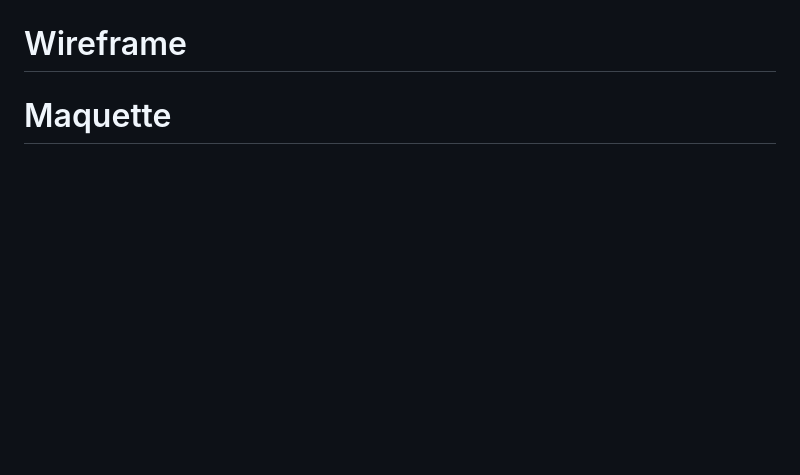
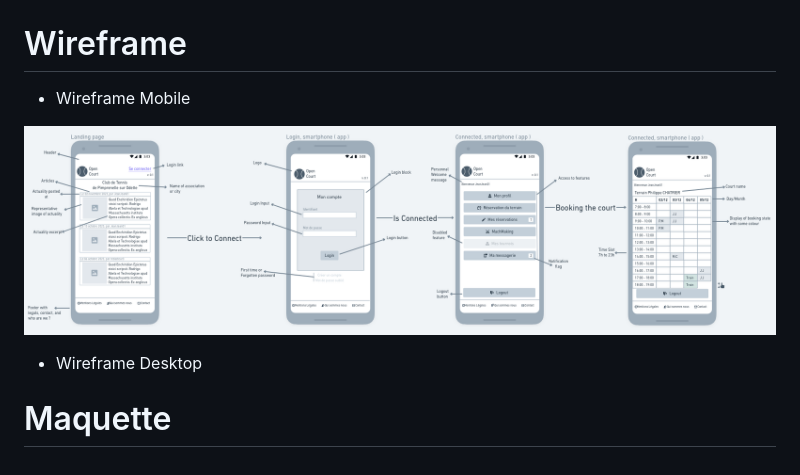
Before and after one commit to castillojohan/open_court, a Markdown page: docs/readme.md, the part around the change. GitHub-like rendering; pictures changed too: docs/wireframeMobileOcourt.png (added); blank space fills up the shorter version.

Commit message:
added mobile wireframe, WIP -> desktop wireframe

```diff
--- a/docs/readme.md
+++ b/docs/readme.md
@@ -133,6 +133,14 @@ GIVEN, 01 COURT, 1N COURSE
 </br></br>
 
 # Wireframe
+
+- Wireframe Mobile
+
+![Texte alternatif](./wireframeMobileOcourt.png "Wireframe Mobile")
+</br></br>
+
+- Wireframe Desktop
+
 </br></br>
 
 # Maquette
```
